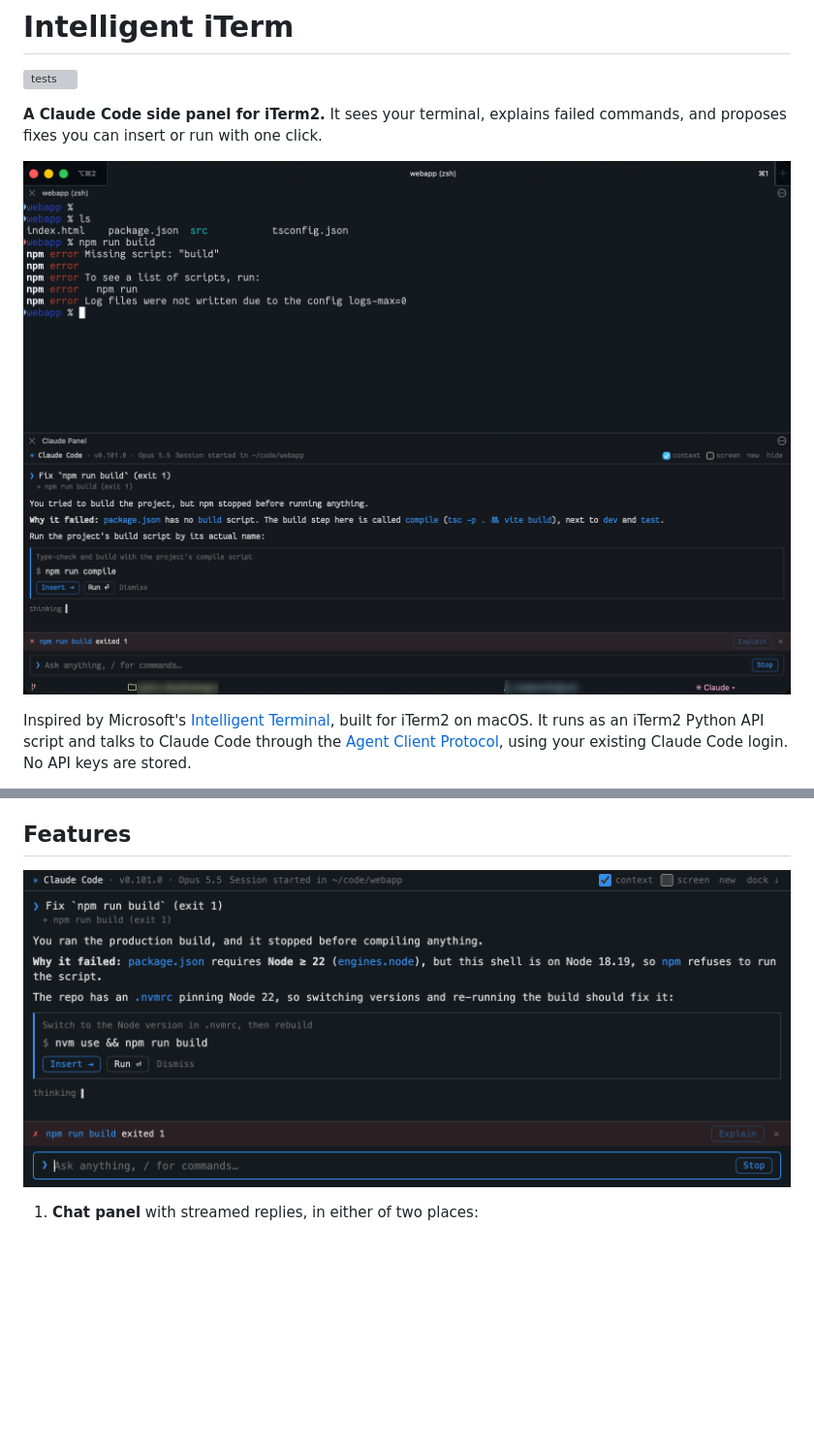
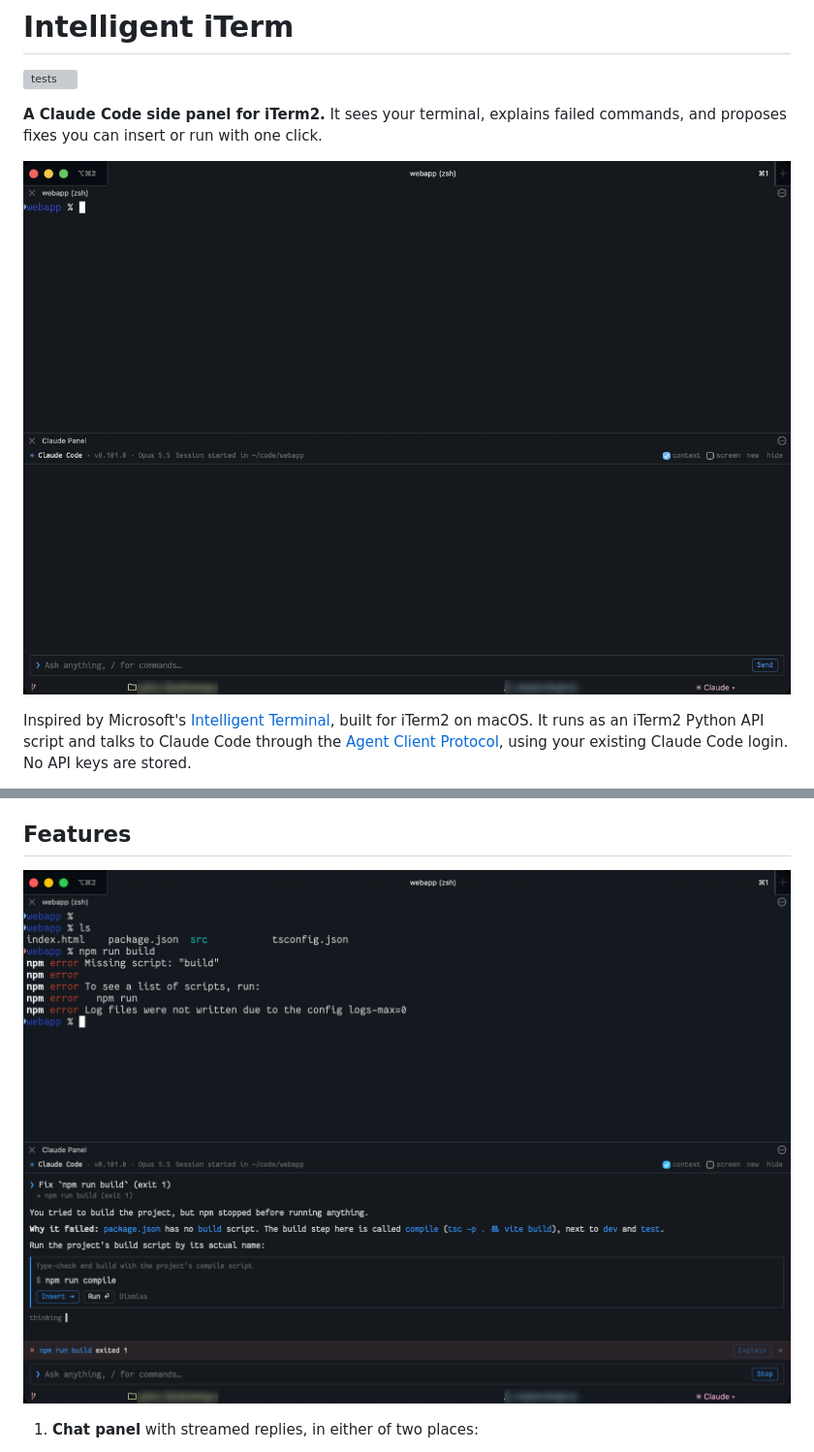
Before and after one commit to mika76/intelligent-iterm, a Markdown page: README.md, 2 parts joined by grey strips. Shown at 97% size. Rendered like a GitHub page; pictures changed too: docs/demo.gif (added), docs/screenshot.png (deleted); blank space fills up the shorter version; grey boxes are pictures that could not be loaded.

Commit message:
README: demo GIF of Explain and Run; full-window screenshot under Features

```diff
--- a/README.md
+++ b/README.md
@@ -5,7 +5,7 @@
 **A Claude Code side panel for iTerm2.** It sees your terminal, explains failed commands,
 and proposes fixes you can insert or run with one click.
 
-![iTerm2 with the Claude panel docked below the terminal, explaining a failed npm build and proposing a fix](docs/iterm.png)
+![Demo: npm run build fails, Explain diagnoses the missing script, and Run executes the proposed npm run compile](docs/demo.gif)
 
 Inspired by Microsoft's [Intelligent Terminal](https://github.com/microsoft/intelligent-terminal),
 built for iTerm2 on macOS. It runs as an iTerm2 Python API script and talks to Claude Code
@@ -48,7 +48,7 @@ iTerm2 pane / toolbelt (webview) ──HTTP/SSE──▶ intelligent_iterm (Pyth
 
 ## Features
 
-![Close-up of the panel: an explanation of a failed build and a proposed command card with Insert, Run and Dismiss](docs/screenshot.png)
+![iTerm2 with the Claude panel docked below the terminal, explaining a failed npm build and proposing a fix](docs/iterm.png)
 
 1. **Chat panel** with streamed replies, in either of two places:
    - **Docked below the terminal** (like Intelligent Terminal's agent pane). Open or close
```
